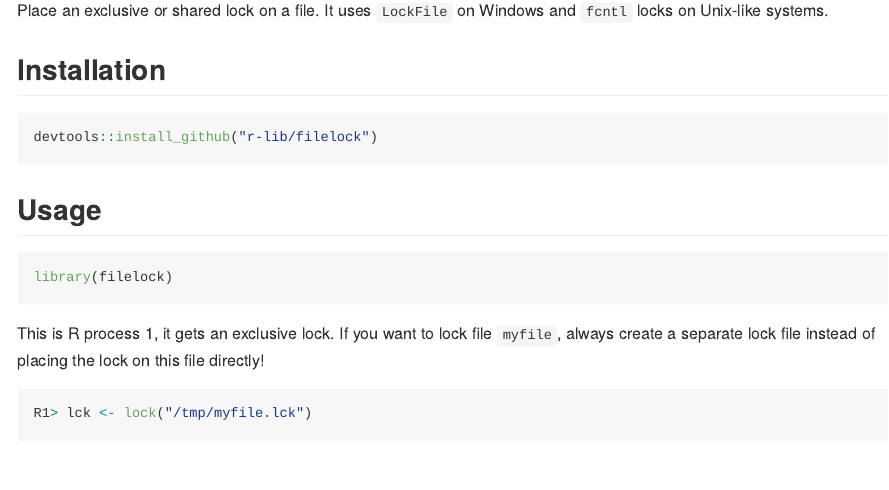
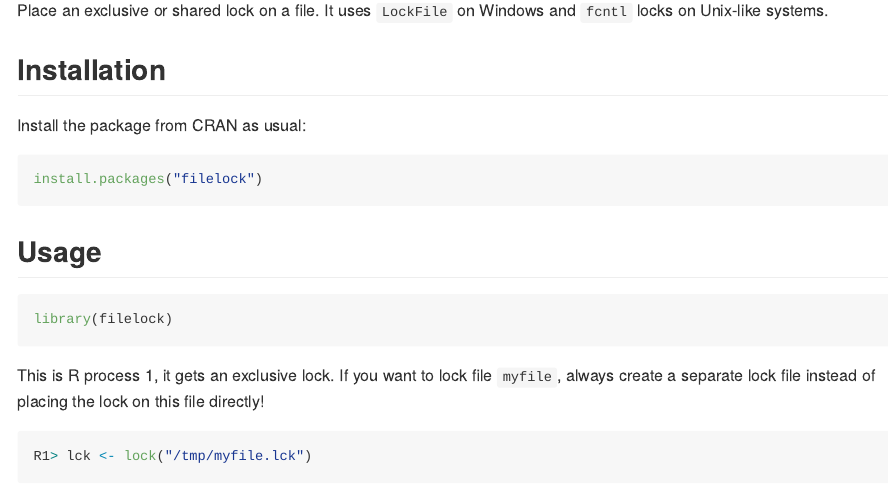
Before and after one commit to r-lib/filelock, an R Markdown document (README.Rmd): the page in a window 1100 px wide, from 150 px down. The pictures show the output file README.md that the author committed with the source, drawn offline in the style of GitHub; badge pictures from the web are left out.

Commit message:
Do not promote dev install from GH in README

````diff
--- a/README.Rmd
+++ b/README.Rmd
@@ -23,8 +23,10 @@ and `fcntl` locks on Unix-like systems.
 
 ## Installation
 
+Install the package from CRAN as usual:
+
 ```{r eval = FALSE}
-devtools::install_github("r-lib/filelock")
+install.packages("filelock")
 ```
 
 ## Usage
````
Also changed, not shown: README.md.
